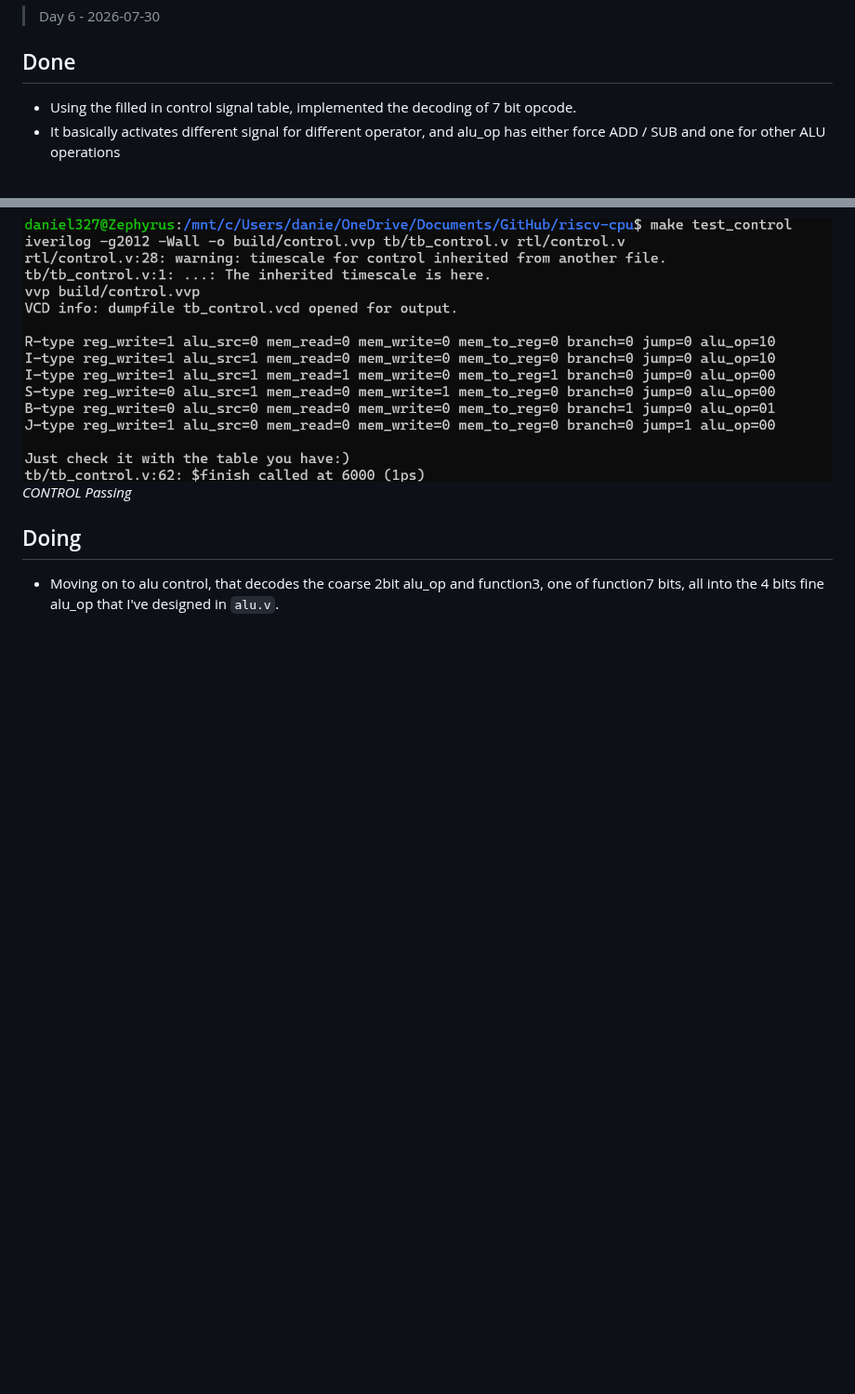
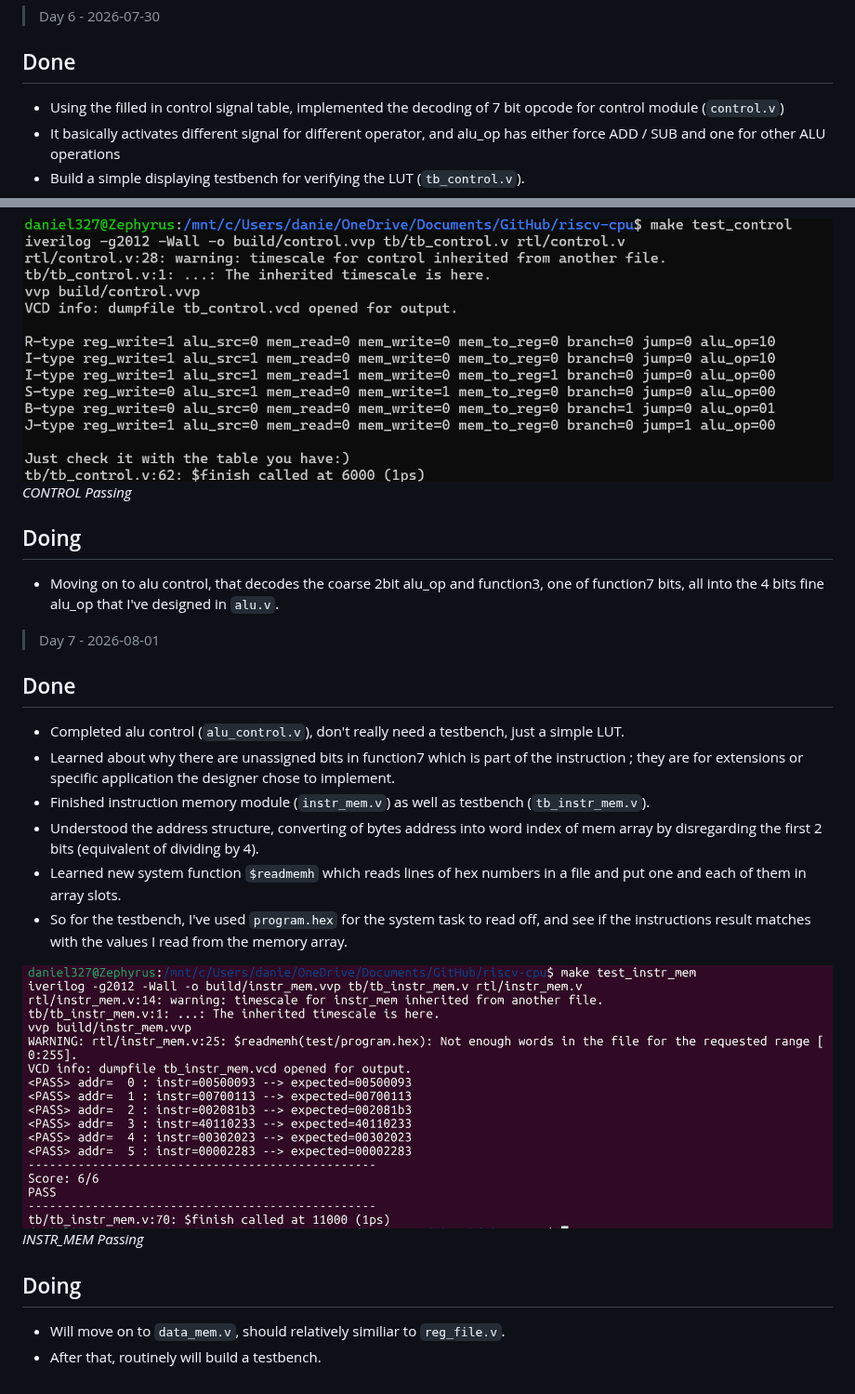
Before and after one commit to Daniel327L/riscv-cpu, a Markdown page: PROGRESS.md, 2 parts joined by grey strips. Shown at 93% size. Drawn GitHub-style; pictures changed too: Images/instr_mem_test.png (added); blank space fills up the shorter version.

```diff
--- a/PROGRESS.md
+++ b/PROGRESS.md
@@ -65,11 +65,29 @@
 > Day 6 - 2026-07-30
 
 ## Done
-- Using the filled in control signal table, implemented the decoding of 7 bit opcode.
+- Using the filled in control signal table, implemented the decoding of 7 bit opcode for control module (`control.v`)
 - It basically activates different signal for different operator, and alu_op has either force ADD / SUB and one for other ALU operations
+- Build a simple displaying testbench for verifying the LUT (`tb_control.v`).
 
 ![](Images/control_test.png)
 *CONTROL Passing*
 
 ## Doing
 - Moving on to alu control, that decodes the coarse 2bit alu_op and function3, one of function7 bits, all into the 4 bits fine alu_op that I've designed in `alu.v`.
+
+> Day 7 - 2026-08-01
+
+## Done
+- Completed alu control (`alu_control.v`), don't really need a testbench, just a simple LUT.
+- Learned about why there are unassigned bits in function7 which is part of the instruction ; they are for extensions or specific application the designer chose to implement.
+- Finished instruction memory module (`instr_mem.v`) as well as testbench (`tb_instr_mem.v`).
+- Understood the address structure, converting of bytes address into word index of mem array by disregarding the first 2 bits (equivalent of dividing by 4).
+- Learned new system function `$readmemh` which reads lines of hex numbers in a file and put one and each of them in array slots.
+- So for the testbench, I've used `program.hex` for the system task to read off, and see if the instructions result matches with the values I read from the memory array.
+
+![](Images/instr_mem_test.png)
+*INSTR_MEM Passing*
+
+## Doing
+- Will move on to `data_mem.v`, should relatively similiar to `reg_file.v`.
+- After that, routinely will build a testbench.
```
Also changed, not shown: README.md (+1 -1 lines), 6 other files.
